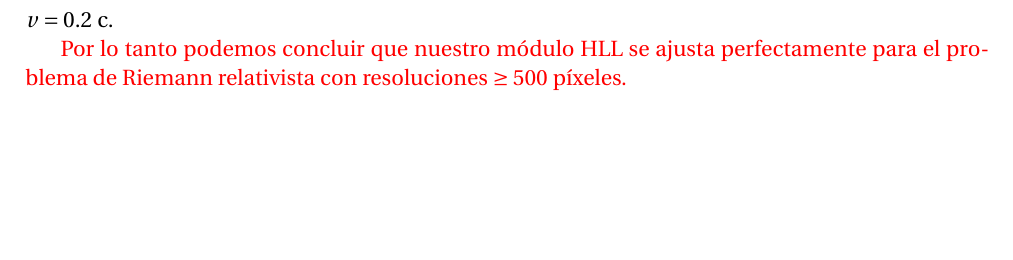
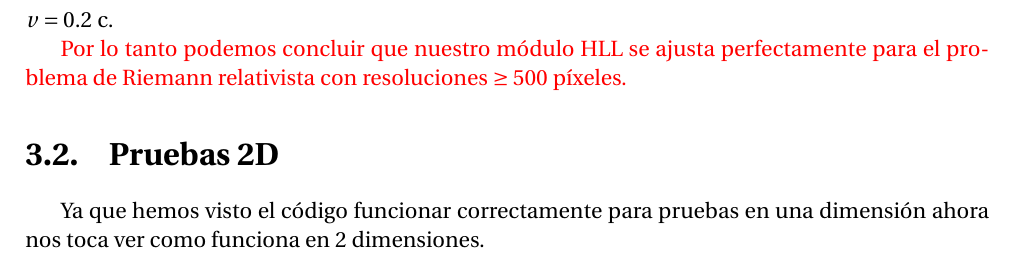
Before and after one commit to gmtw/Tesina_Fisica, a LaTeX book (main.tex): part of page 49 of 82, cut so that both start at the same text, the shorter picture padded with empty space. Compiled offline with pdfLaTeX.

Commit message:
Updates from Overleaf

```diff
--- a/main.tex
+++ b/main.tex
@@ -2147,6 +2147,10 @@ y la velocidad $v = 0.2$ c.
 {\color{red}Por lo tanto podemos concluir que nuestro módulo HLL se ajusta perfectamente para el problema de
 Riemann relativista con resoluciones $\geq 500$ píxeles.}
 
+\section{Pruebas 2D}
+Ya que hemos visto el código funcionar correctamente para pruebas en una dimensión ahora nos toca ver
+como funciona en 2 dimensiones.
+
 % \begin{table}[htbp]
 %   \begin{center}
 %   \begin{tabular}{|c|c|c|}
```
